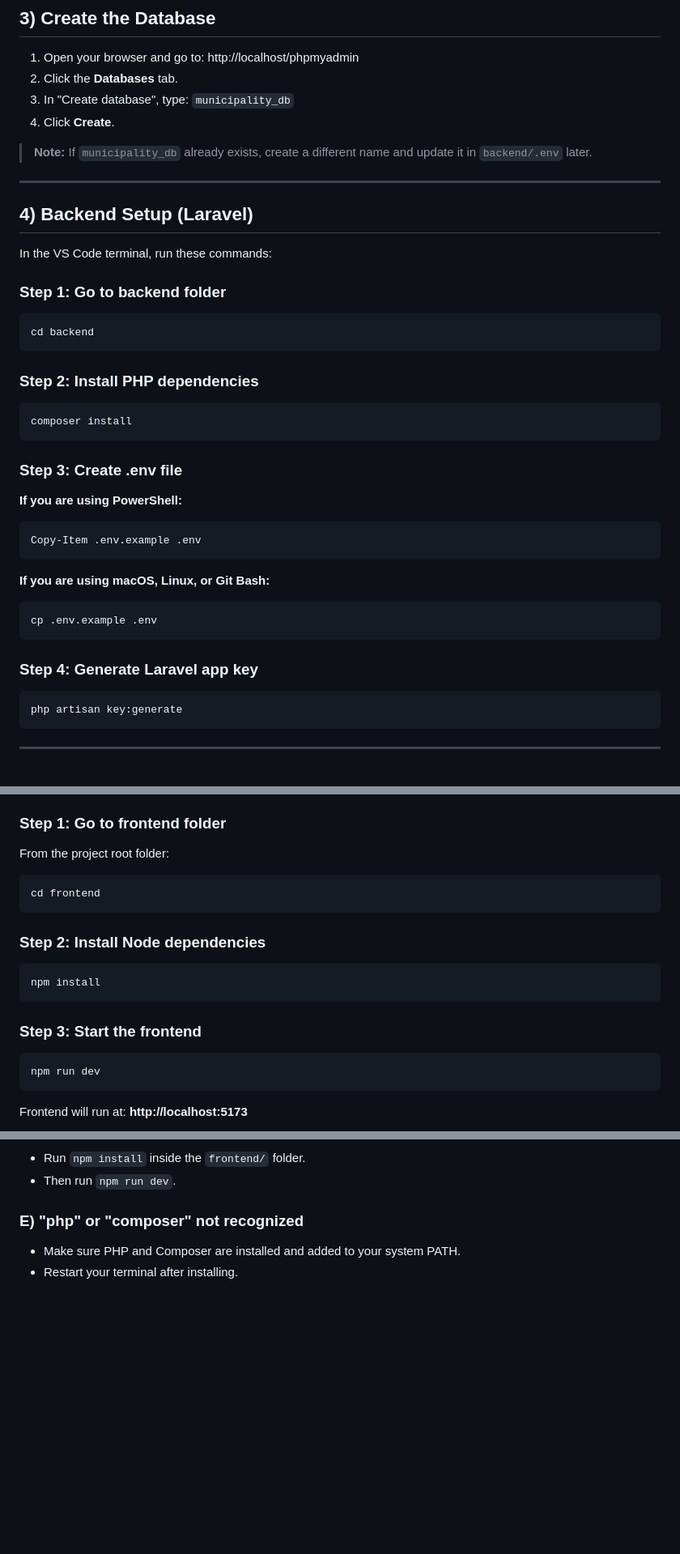
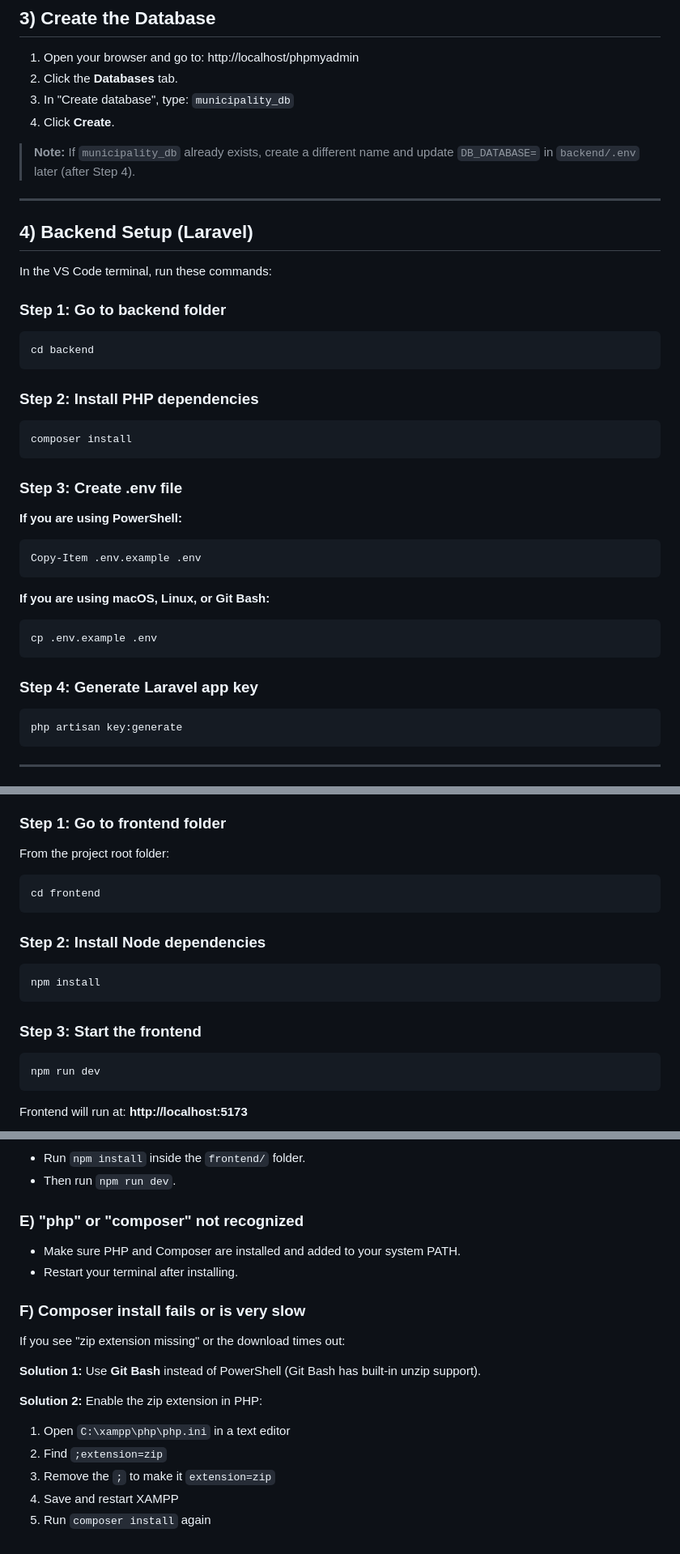
Before and after one commit to Kareem-hassanieh/municipality-system, a Markdown page: README.md, 3 parts joined by grey strips. Shown at 81% size. Rendered like a GitHub page; blank space fills up the shorter version.

````diff
--- a/README.md
+++ b/README.md
@@ -60,7 +60,7 @@ code .
 3. In "Create database", type: `municipality_db`
 4. Click **Create**.
 
-> **Note:** If `municipality_db` already exists, create a different name and update it in `backend/.env` later.
+> **Note:** If `municipality_db` already exists, create a different name and update `DB_DATABASE=` in `backend/.env` later (after Step 4).
 
 ---
 
@@ -70,31 +70,31 @@ In the VS Code terminal, run these commands:
 
 ### Step 1: Go to backend folder
 
-```powershell
+```
 cd backend
 ```
 
 ### Step 2: Install PHP dependencies
 
-```powershell
+```
 composer install
 ```
 
 ### Step 3: Create .env file
 
 **If you are using PowerShell:**
-```powershell
+```
 Copy-Item .env.example .env
 ```
 
 **If you are using macOS, Linux, or Git Bash:**
-```bash
+```
 cp .env.example .env
 ```
 
 ### Step 4: Generate Laravel app key
 
-```powershell
+```
 php artisan key:generate
 ```
 
@@ -207,19 +207,19 @@ Open a **new terminal** in VS Code (click the **+** button in the terminal panel
 
 From the project root folder:
 
-```powershell
+```
 cd frontend
 ```
 
 ### Step 2: Install Node dependencies
 
-```powershell
+```
 npm install
 ```
 
 ### Step 3: Start the frontend
 
-```powershell
+```
 npm run dev
 ```
 
@@ -265,3 +265,15 @@ If artisan fails with "vendor/autoload.php not found":
 ### E) "php" or "composer" not recognized
 - Make sure PHP and Composer are installed and added to your system PATH.
 - Restart your terminal after installing.
+
+### F) Composer install fails or is very slow
+If you see "zip extension missing" or the download times out:
+
+**Solution 1:** Use **Git Bash** instead of PowerShell (Git Bash has built-in unzip support).
+
+**Solution 2:** Enable the zip extension in PHP:
+1. Open `C:\xampp\php\php.ini` in a text editor
+2. Find `;extension=zip`
+3. Remove the `;` to make it `extension=zip`
+4. Save and restart XAMPP
+5. Run `composer install` again
````
Also changed, not shown: other parts of README.md (+5 -5 lines).
